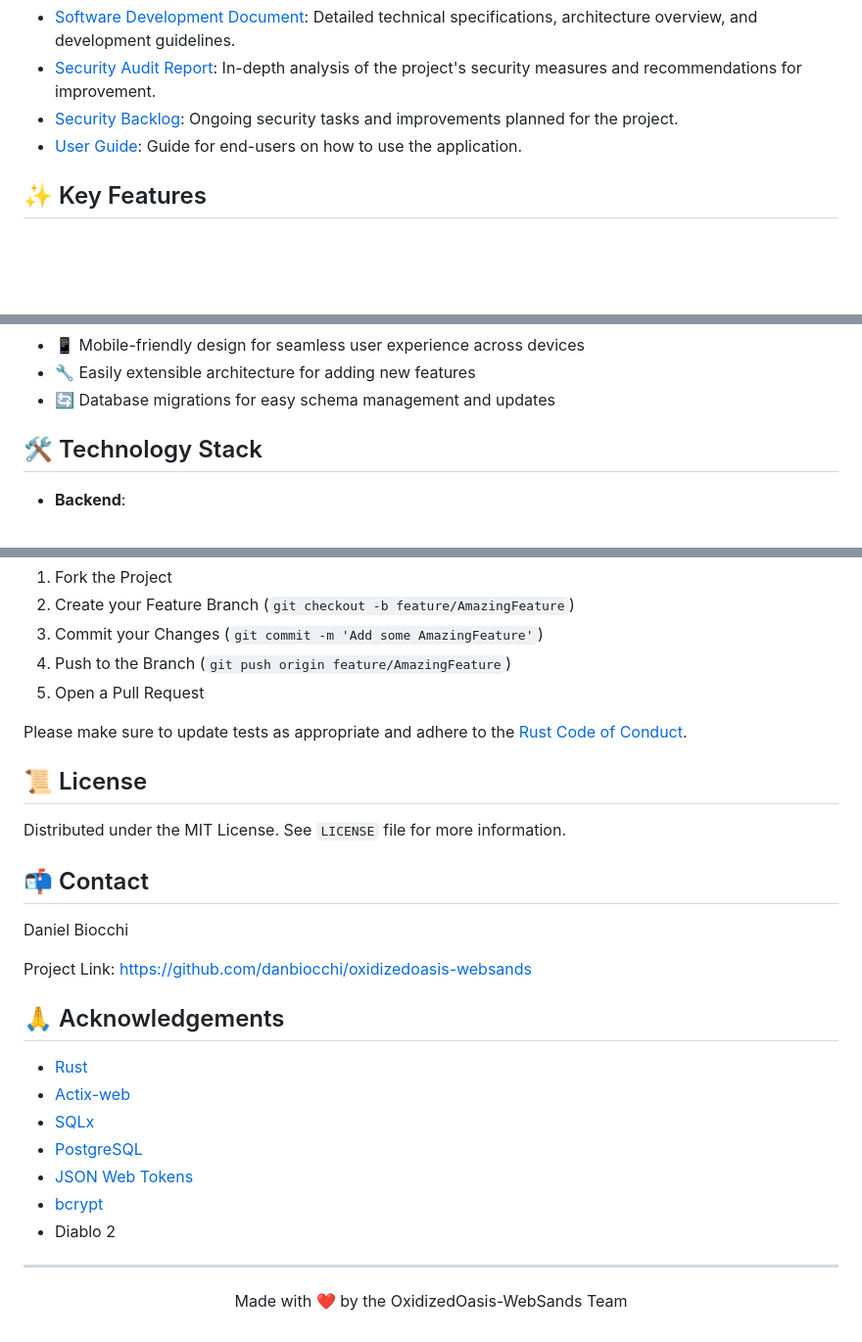
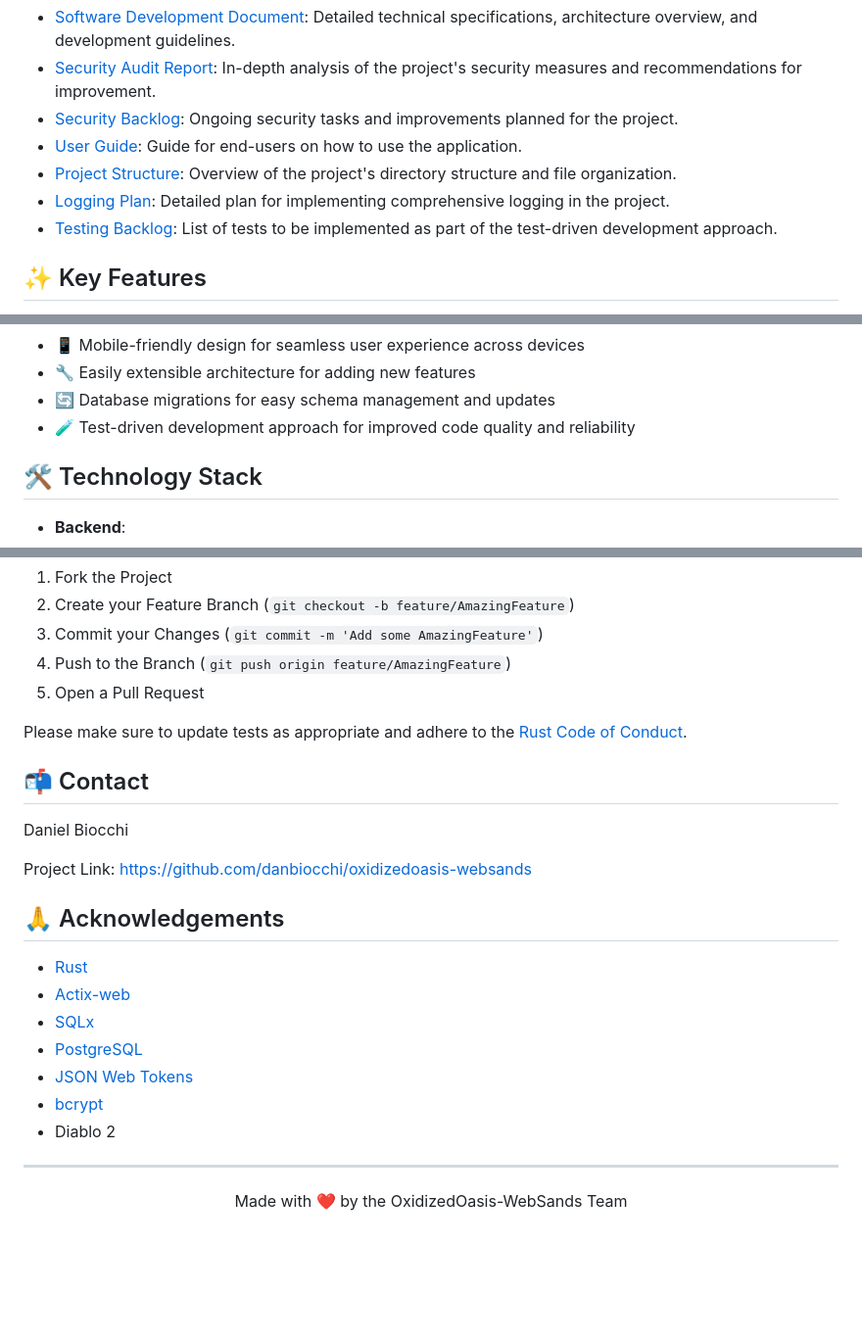
Before and after one commit to danbiocchi/oxidizedoasis-websands, a Markdown page: readme.md, 3 parts joined by grey strips. Shown at 98% size. Drawn GitHub-style; blank space fills up the shorter version.

```diff
--- a/readme.md
+++ b/readme.md
@@ -18,6 +18,9 @@ Comprehensive documentation for OxidizedOasis-WebSands is available to help deve
 - [Security Audit Report](docs/Security_Audit.md): In-depth analysis of the project's security measures and recommendations for improvement.
 - [Security Backlog](docs/Security_Backlog.md): Ongoing security tasks and improvements planned for the project.
 - [User Guide](docs/User_Guide.md): Guide for end-users on how to use the application.
+- [Project Structure](docs/Project_Structure.md): Overview of the project's directory structure and file organization.
+- [Logging Plan](docs/Logging_Plan.md): Detailed plan for implementing comprehensive logging in the project.
+- [Testing Backlog](docs/Testing_Backlog.md): List of tests to be implemented as part of the test-driven development approach.
 
 ## ✨ Key Features
 
@@ -33,6 +36,7 @@ Comprehensive documentation for OxidizedOasis-WebSands is available to help deve
 - 📱 Mobile-friendly design for seamless user experience across devices
 - 🔧 Easily extensible architecture for adding new features
 - 🔄 Database migrations for easy schema management and updates
+- 🧪 Test-driven development approach for improved code quality and reliability
 
 ## 🛠️ Technology Stack
 
@@ -145,10 +153,6 @@ Contributions are what make the open-source community such an amazing place to l
 
 Please make sure to update tests as appropriate and adhere to the [Rust Code of Conduct](https://www.rust-lang.org/policies/code-of-conduct).
 
-## 📜 License
-
-Distributed under the MIT License. See `LICENSE` file for more information.
-
 ## 📬 Contact
 
 Daniel Biocchi
@@ -164,6 +168,7 @@ Project Link: [https://github.com/danbiocchi/oxidizedoasis-websands](https://git
 - [JSON Web Tokens](https://jwt.io/)
 - [bcrypt](https://en.wikipedia.org/wiki/Bcrypt)
 - Diablo 2
+
 ---
 
 <p align="center">
```
Also changed, not shown: other parts of readme.md (+22 -18 lines).
